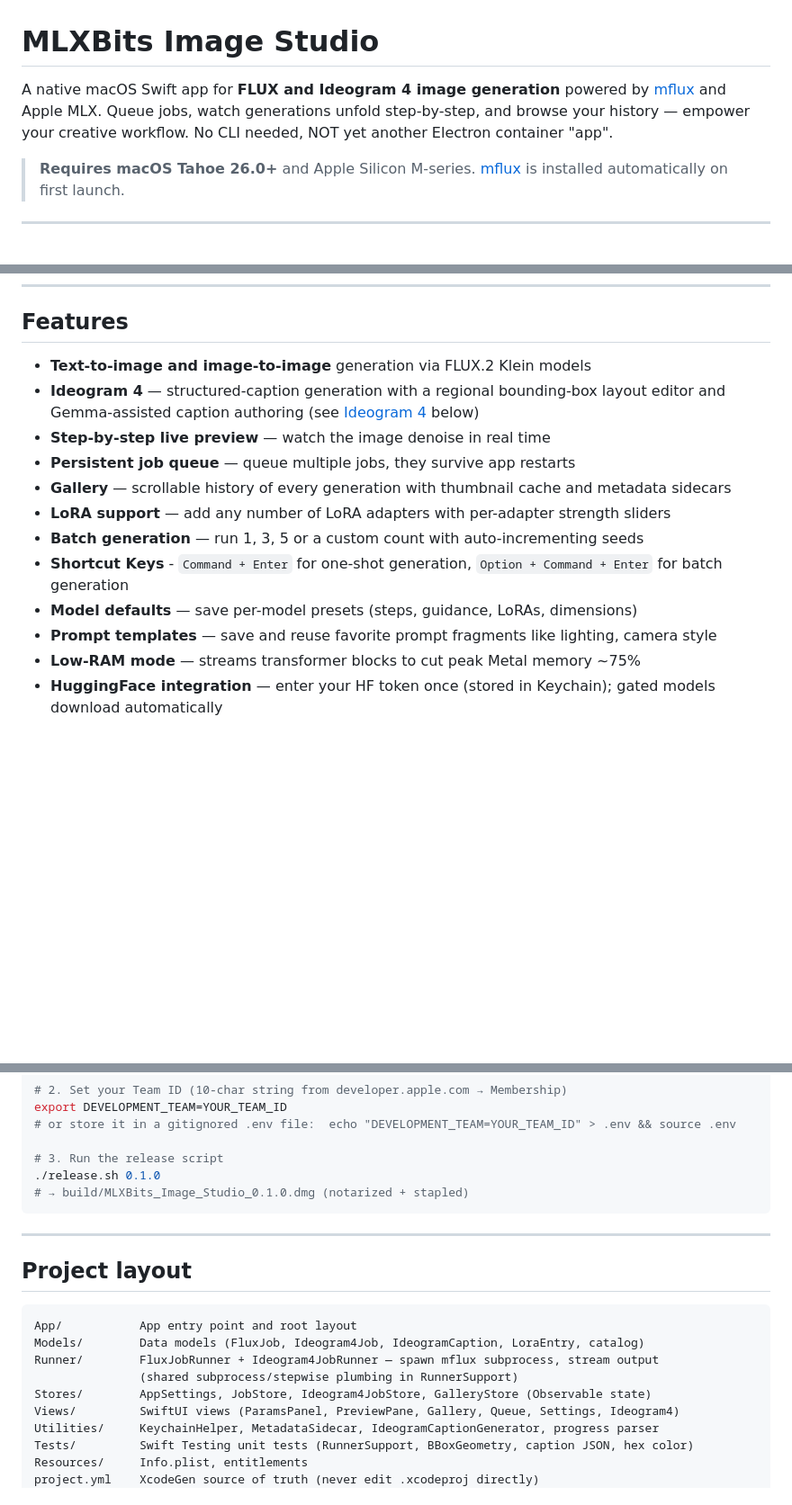
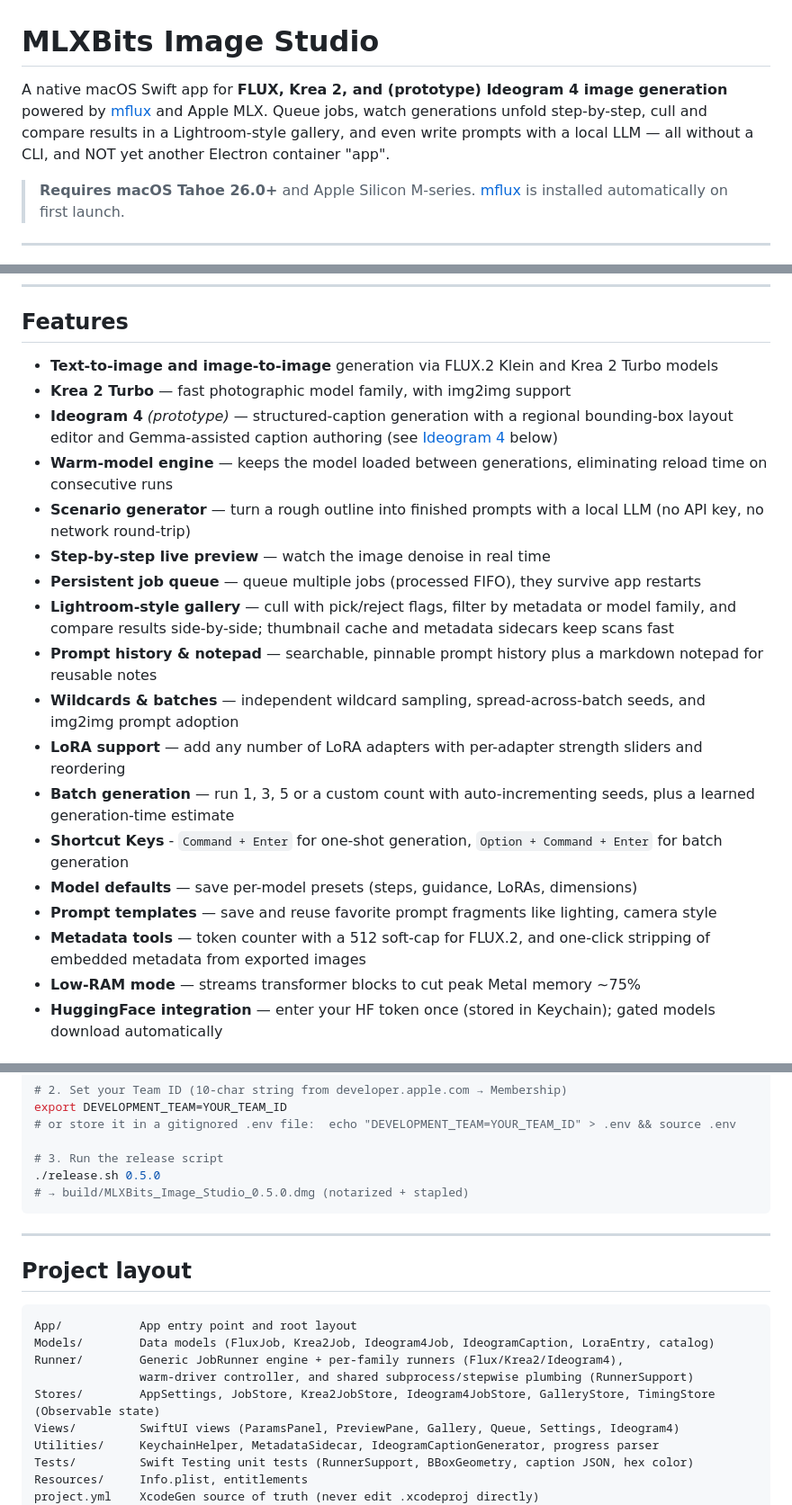
Before and after one commit to MLXBits/image-studio, a Markdown page: README.md, 3 parts joined by grey strips. Shown at 90% size. GitHub-like rendering; blank space fills up the shorter version.

Commit message:
docs: update README for Krea 2, prototype Ideogram 4, and 0.5 features
Add Krea 2 Turbo to the intro, feature list, and supported-models table;
frame Ideogram 4 as a prototype (generation needs unreleased mflux support);
document the warm-model engine, scenario generator, Lightroom-style gallery
culling/compare, prompt history/notepad, wildcards, and metadata tools; and
refresh the project layout to match the generic JobRunner engine.

````diff
--- a/README.md
+++ b/README.md
@@ -1,6 +1,6 @@
 # MLXBits Image Studio
 
-A native macOS Swift app for **FLUX and Ideogram 4 image generation** powered by [mflux](https://github.com/filipstrand/mflux) and Apple MLX. Queue jobs, watch generations unfold step-by-step, and browse your history — empower your creative workflow. No CLI needed, NOT yet another Electron container "app".
+A native macOS Swift app for **FLUX, Krea 2, and (prototype) Ideogram 4 image generation** powered by [mflux](https://github.com/filipstrand/mflux) and Apple MLX. Queue jobs, watch generations unfold step-by-step, cull and compare results in a Lightroom-style gallery, and even write prompts with a local LLM — all without a CLI, and NOT yet another Electron container "app".
 
 > **Requires macOS Tahoe 26.0+** and Apple Silicon M-series. [mflux](https://github.com/filipstrand/mflux) is installed automatically on first launch.
 
@@ -29,16 +29,22 @@ A native macOS Swift app for **FLUX and Ideogram 4 image generation** powered by
 
 ## Features
 
-- **Text-to-image and image-to-image** generation via FLUX.2 Klein models
-- **Ideogram 4** — structured-caption generation with a regional bounding-box layout editor and Gemma-assisted caption authoring (see [Ideogram 4](#ideogram-4) below)
+- **Text-to-image and image-to-image** generation via FLUX.2 Klein and Krea 2 Turbo models
+- **Krea 2 Turbo** — fast photographic model family, with img2img support
+- **Ideogram 4** *(prototype)* — structured-caption generation with a regional bounding-box layout editor and Gemma-assisted caption authoring (see [Ideogram 4](#ideogram-4) below)
+- **Warm-model engine** — keeps the model loaded between generations, eliminating reload time on consecutive runs
+- **Scenario generator** — turn a rough outline into finished prompts with a local LLM (no API key, no network round-trip)
 - **Step-by-step live preview** — watch the image denoise in real time
-- **Persistent job queue** — queue multiple jobs, they survive app restarts
-- **Gallery** — scrollable history of every generation with thumbnail cache and metadata sidecars
-- **LoRA support** — add any number of LoRA adapters with per-adapter strength sliders
-- **Batch generation** — run 1, 3, 5 or a custom count with auto-incrementing seeds
+- **Persistent job queue** — queue multiple jobs (processed FIFO), they survive app restarts
+- **Lightroom-style gallery** — cull with pick/reject flags, filter by metadata or model family, and compare results side-by-side; thumbnail cache and metadata sidecars keep scans fast
+- **Prompt history & notepad** — searchable, pinnable prompt history plus a markdown notepad for reusable notes
+- **Wildcards & batches** — independent wildcard sampling, spread-across-batch seeds, and img2img prompt adoption
+- **LoRA support** — add any number of LoRA adapters with per-adapter strength sliders and reordering
+- **Batch generation** — run 1, 3, 5 or a custom count with auto-incrementing seeds, plus a learned generation-time estimate
 - **Shortcut Keys** - `Command + Enter` for one-shot generation, `Option + Command + Enter` for batch generation
 - **Model defaults** — save per-model presets (steps, guidance, LoRAs, dimensions)
 - **Prompt templates** — save and reuse favorite prompt fragments like lighting, camera style
+- **Metadata tools** — token counter with a 512 soft-cap for FLUX.2, and one-click stripping of embedded metadata from exported images
 - **Low-RAM mode** — streams transformer blocks to cut peak Metal memory ~75%
 - **HuggingFace integration** — enter your HF token once (stored in Keychain); gated models download automatically
 
@@ -136,8 +148,8 @@ export DEVELOPMENT_TEAM=YOUR_TEAM_ID
 # or store it in a gitignored .env file:  echo "DEVELOPMENT_TEAM=YOUR_TEAM_ID" > .env && source .env
 
 # 3. Run the release script
-./release.sh 0.1.0
-# → build/MLXBits_Image_Studio_0.1.0.dmg (notarized + stapled)
+./release.sh 0.5.0
+# → build/MLXBits_Image_Studio_0.5.0.dmg (notarized + stapled)
 ```
 
 ---
@@ -146,10 +158,10 @@ export DEVELOPMENT_TEAM=YOUR_TEAM_ID
 
 ```
 App/           App entry point and root layout
-Models/        Data models (FluxJob, Ideogram4Job, IdeogramCaption, LoraEntry, catalog)
-Runner/        FluxJobRunner + Ideogram4JobRunner — spawn mflux subprocess, stream output
-               (shared subprocess/stepwise plumbing in RunnerSupport)
-Stores/        AppSettings, JobStore, Ideogram4JobStore, GalleryStore (Observable state)
+Models/        Data models (FluxJob, Krea2Job, Ideogram4Job, IdeogramCaption, LoraEntry, catalog)
+Runner/        Generic JobRunner engine + per-family runners (Flux/Krea2/Ideogram4),
+               warm-driver controller, and shared subprocess/stepwise plumbing (RunnerSupport)
+Stores/        AppSettings, JobStore, Krea2JobStore, Ideogram4JobStore, GalleryStore, TimingStore (Observable state)
 Views/         SwiftUI views (ParamsPanel, PreviewPane, Gallery, Queue, Settings, Ideogram4)
 Utilities/     KeychainHelper, MetadataSidecar, IdeogramCaptionGenerator, progress parser
 Tests/         Swift Testing unit tests (RunnerSupport, BBoxGeometry, caption JSON, hex color)
````
Also changed, not shown: other parts of README.md (+8 -2 lines).
